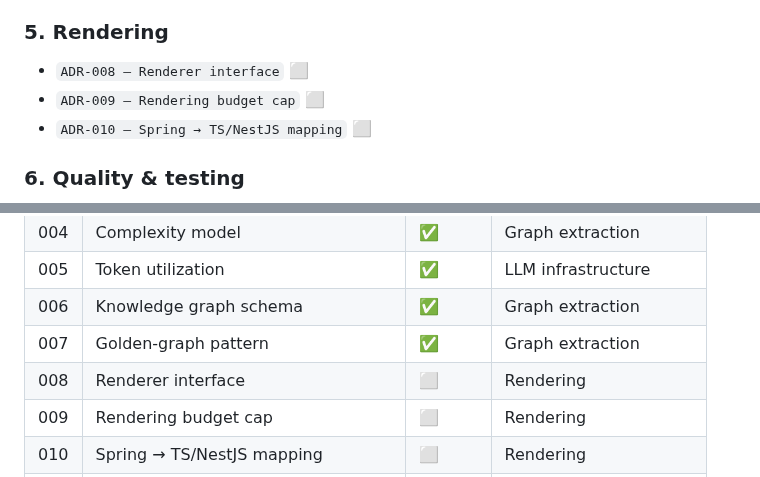
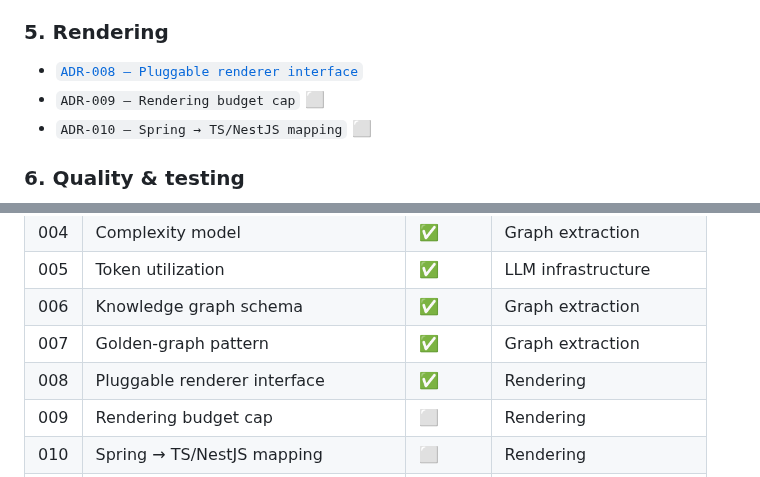
Before and after one commit to gvsambhu/codeograph, a Markdown page: docs/adr/README.md, 2 parts joined by grey strips. Rendered like a GitHub page.

```diff
--- a/docs/adr/README.md
+++ b/docs/adr/README.md
@@ -40,7 +40,7 @@ For someone new to the project who wants to understand the design end-to-end, re
 - [`ADR-015 — Telemetry + response cache`](ADR-015-telemetry-and-response-cache.md) — JSONL records, SQLite content-addressed cache, cross-run reporting
 
 ### 5. Rendering
-- `ADR-008 — Renderer interface` ⬜
+- [`ADR-008 — Pluggable renderer interface`](ADR-008-pluggable-renderer-interface.md)
 - `ADR-009 — Rendering budget cap` ⬜
 - `ADR-010 — Spring → TS/NestJS mapping` ⬜
 
@@ -74,7 +74,7 @@ For someone new to the project who wants to understand the design end-to-end, re
 | 005 | Token utilization | ✅ | LLM infrastructure |
 | 006 | Knowledge graph schema | ✅ | Graph extraction |
 | 007 | Golden-graph pattern | ✅ | Graph extraction |
-| 008 | Renderer interface | ⬜ | Rendering |
+| 008 | Pluggable renderer interface | ✅ | Rendering |
 | 009 | Rendering budget cap | ⬜ | Rendering |
 | 010 | Spring → TS/NestJS mapping | ⬜ | Rendering |
 | 011 | Spring → Go mapping | ⏸️ | Deferred (v1.1) |
```
Also changed, not shown: docs/adr/ADR-008-pluggable-renderer-interface.md (added, +505 -0 lines).
